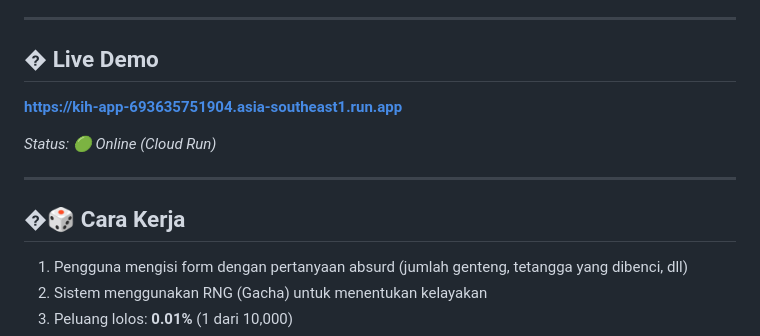
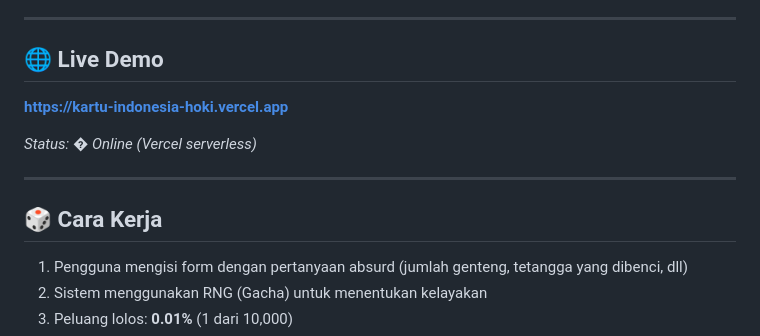
Before and after one commit to Shiverion/KartuIndonesiaHoki, a Markdown page: README.md, the part around the change. GitHub-like rendering.

Commit message:
Docs: Remove Cloud Run link (Service Disabled)

```diff
--- a/README.md
+++ b/README.md
@@ -18,14 +18,14 @@ Proyek ini dibuat untuk kritik sosial mengenai:
 
 ---
 
-## � Live Demo
-**[https://kih-app-693635751904.asia-southeast1.run.app](https://kih-app-693635751904.asia-southeast1.run.app)**
+## 🌐 Live Demo
+**[https://kartu-indonesia-hoki.vercel.app](https://kartu-indonesia-hoki.vercel.app)**
 
-*Status: 🟢 Online (Cloud Run)*
+*Status: � Online (Vercel serverless)*
 
 ---
 
-## �🎲 Cara Kerja
+## 🎲 Cara Kerja
 
 1. Pengguna mengisi form dengan pertanyaan absurd (jumlah genteng, tetangga yang dibenci, dll)
 2. Sistem menggunakan RNG (Gacha) untuk menentukan kelayakan
```
